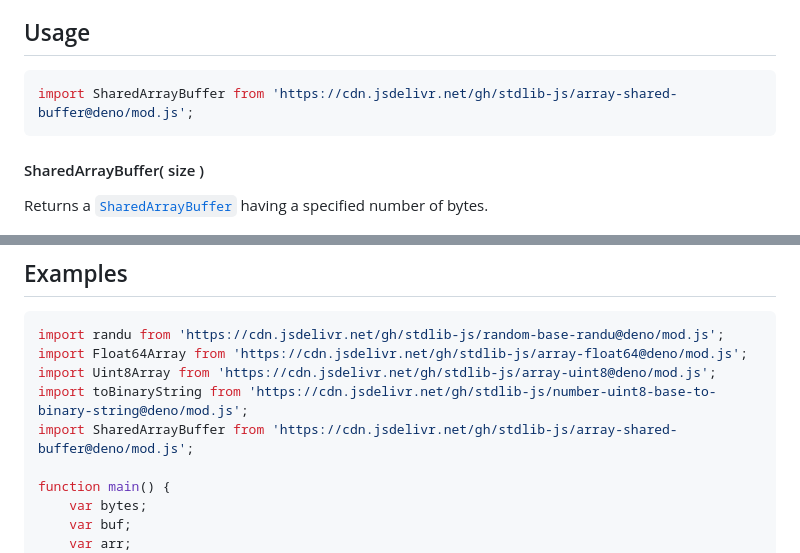
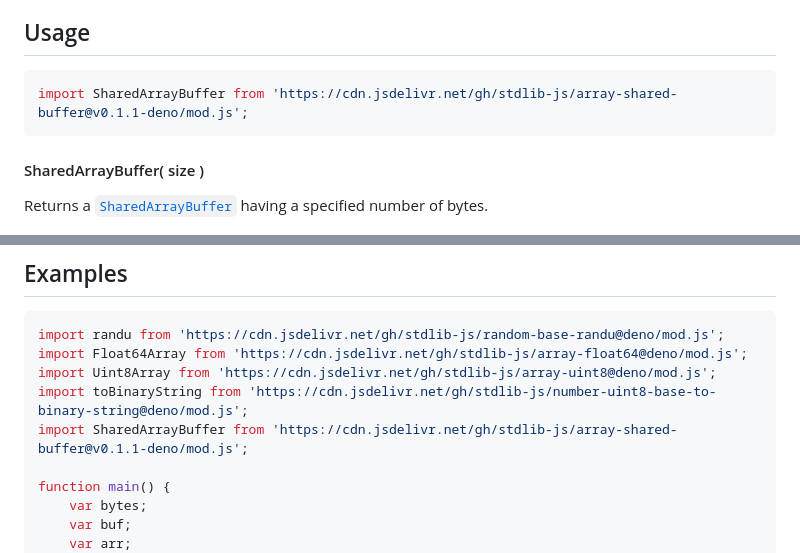
Before and after one commit to stdlib-js/array-shared-buffer, a Markdown page: README.md, 2 parts joined by grey strips. Rendered like a GitHub page.

Commit message:
Update README.md for Deno bundle v0.1.1

````diff
--- a/README.md
+++ b/README.md
@@ -52,7 +52,7 @@ limitations under the License.
 ## Usage
 
 ```javascript
-import SharedArrayBuffer from 'https://cdn.jsdelivr.net/gh/stdlib-js/array-shared-buffer@deno/mod.js';
+import SharedArrayBuffer from 'https://cdn.jsdelivr.net/gh/stdlib-js/array-shared-buffer@v0.1.1-deno/mod.js';
 ```
 
 #### SharedArrayBuffer( size )
@@ -220,7 +220,7 @@ import randu from 'https://cdn.jsdelivr.net/gh/stdlib-js/random-base-randu@deno/
 import Float64Array from 'https://cdn.jsdelivr.net/gh/stdlib-js/array-float64@deno/mod.js';
 import Uint8Array from 'https://cdn.jsdelivr.net/gh/stdlib-js/array-uint8@deno/mod.js';
 import toBinaryString from 'https://cdn.jsdelivr.net/gh/stdlib-js/number-uint8-base-to-binary-string@deno/mod.js';
-import SharedArrayBuffer from 'https://cdn.jsdelivr.net/gh/stdlib-js/array-shared-buffer@deno/mod.js';
+import SharedArrayBuffer from 'https://cdn.jsdelivr.net/gh/stdlib-js/array-shared-buffer@v0.1.1-deno/mod.js';
 
 function main() {
     var bytes;
````
